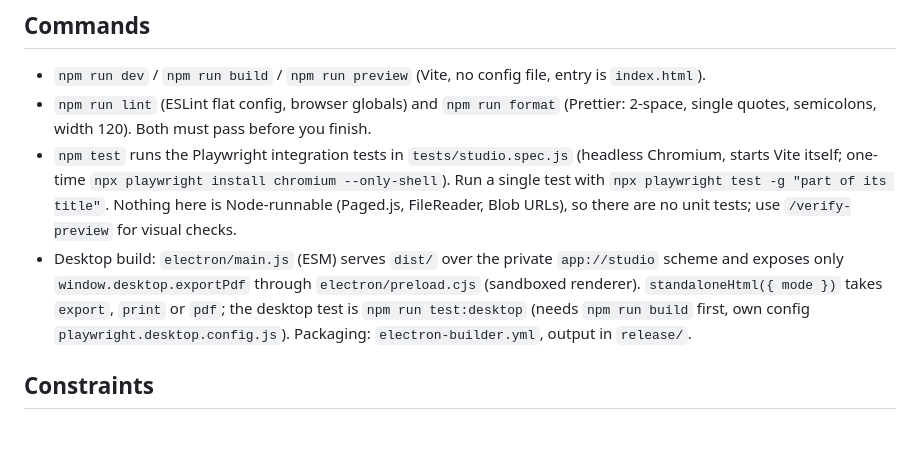
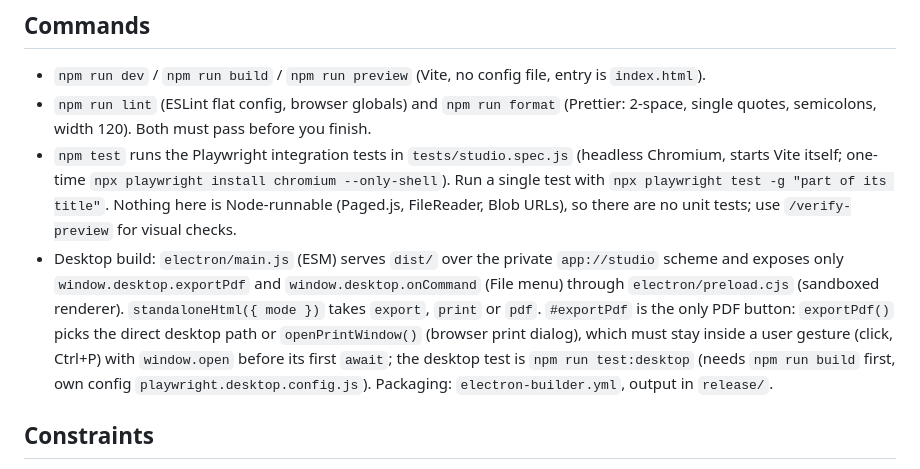
Before and after one commit to florianlotte/markdown-paged-studio, a Markdown page: CLAUDE.md, the part around the change. Rendered like a GitHub page; blank space fills up the shorter version.

```diff
--- a/CLAUDE.md
+++ b/CLAUDE.md
@@ -7,7 +7,7 @@ This file provides guidance to Claude Code (claude.ai/code) when working with co
 - `npm run dev` / `npm run build` / `npm run preview` (Vite, no config file, entry is `index.html`).
 - `npm run lint` (ESLint flat config, browser globals) and `npm run format` (Prettier: 2-space, single quotes, semicolons, width 120). Both must pass before you finish.
 - `npm test` runs the Playwright integration tests in `tests/studio.spec.js` (headless Chromium, starts Vite itself; one-time `npx playwright install chromium --only-shell`). Run a single test with `npx playwright test -g "part of its title"`. Nothing here is Node-runnable (Paged.js, FileReader, Blob URLs), so there are no unit tests; use `/verify-preview` for visual checks.
-- Desktop build: `electron/main.js` (ESM) serves `dist/` over the private `app://studio` scheme and exposes only `window.desktop.exportPdf` through `electron/preload.cjs` (sandboxed renderer). `standaloneHtml({ mode })` takes `export`, `print` or `pdf`; the desktop test is `npm run test:desktop` (needs `npm run build` first, own config `playwright.desktop.config.js`). Packaging: `electron-builder.yml`, output in `release/`.
+- Desktop build: `electron/main.js` (ESM) serves `dist/` over the private `app://studio` scheme and exposes only `window.desktop.exportPdf` and `window.desktop.onCommand` (File menu) through `electron/preload.cjs` (sandboxed renderer). `standaloneHtml({ mode })` takes `export`, `print` or `pdf`. `#exportPdf` is the only PDF button: `exportPdf()` picks the direct desktop path or `openPrintWindow()` (browser print dialog), which must stay inside a user gesture (click, Ctrl+P) with `window.open` before its first `await`; the desktop test is `npm run test:desktop` (needs `npm run build` first, own config `playwright.desktop.config.js`). Packaging: `electron-builder.yml`, output in `release/`.
 
 ## Constraints
 
```
Also changed, not shown: README.md (+6 -3 lines), docs/screenshots/spread.png, docs/screenshots/studio.png, 8 other files.
